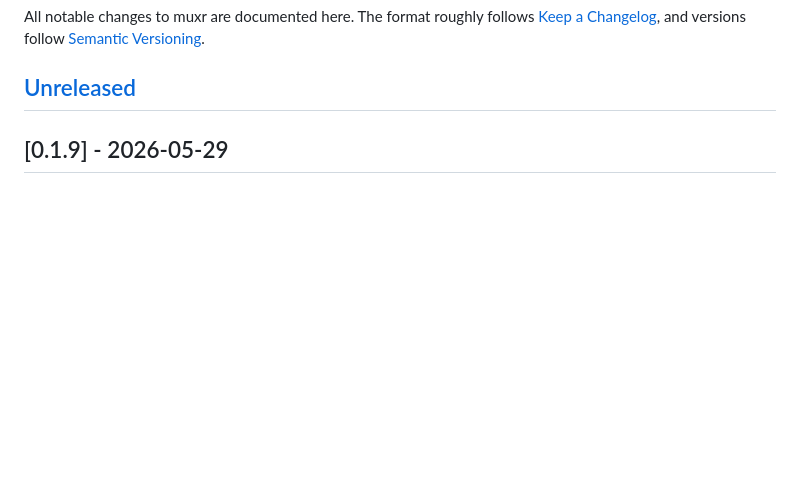
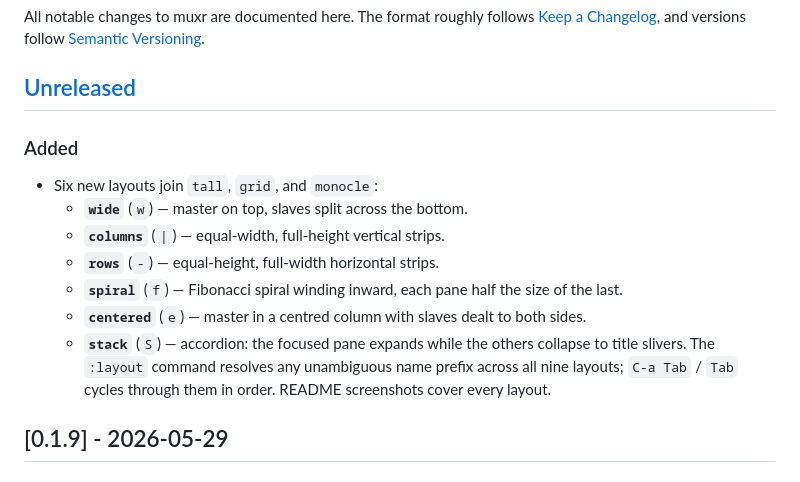
Before and after one commit to roelbondoc/muxr, a Markdown page: CHANGELOG.md, the part around the change. Rendered like a GitHub page; blank space fills up the shorter version.

```diff
--- a/CHANGELOG.md
+++ b/CHANGELOG.md
@@ -5,6 +5,21 @@ All notable changes to muxr are documented here. The format roughly follows
 follow [Semantic Versioning](https://semver.org/spec/v2.0.0.html).
 
 ## [Unreleased]
+
+### Added
+- Six new layouts join `tall`, `grid`, and `monocle`:
+  - **`wide`** (`w`) — master on top, slaves split across the bottom.
+  - **`columns`** (`|`) — equal-width, full-height vertical strips.
+  - **`rows`** (`-`) — equal-height, full-width horizontal strips.
+  - **`spiral`** (`f`) — Fibonacci spiral winding inward, each pane half
+    the size of the last.
+  - **`centered`** (`e`) — master in a centred column with slaves dealt
+    to both sides.
+  - **`stack`** (`S`) — accordion: the focused pane expands while the
+    others collapse to title slivers.
+  The `:layout` command resolves any unambiguous name prefix across all
+  nine layouts; `C-a Tab` / `Tab` cycles through them in order. README
+  screenshots cover every layout.
 
 ## [0.1.9] - 2026-05-29
 
```
Also changed, not shown: README.md (+25 -7 lines), docs/screenshots/05-layout-wide.png (added), docs/screenshots/06-layout-columns.png (added), docs/screenshots/07-layout-rows.png (added), docs/screenshots/08-layout-spiral.png (added), docs/screenshots/09-layout-centered.png (added), docs/screenshots/10-layout-stack.png (added).
